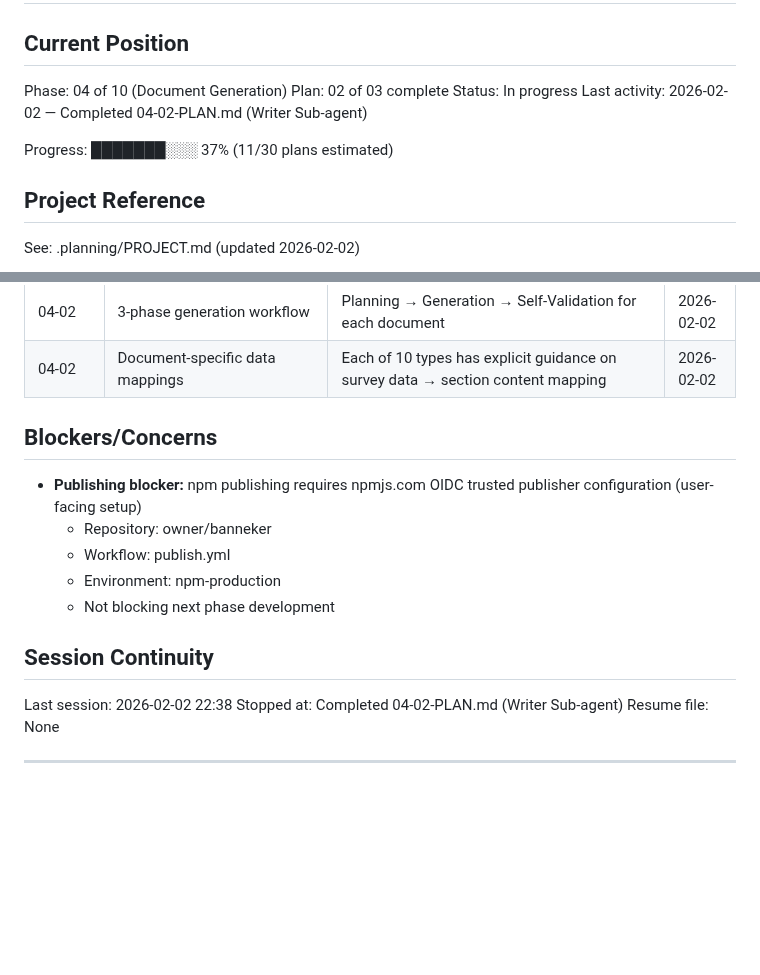
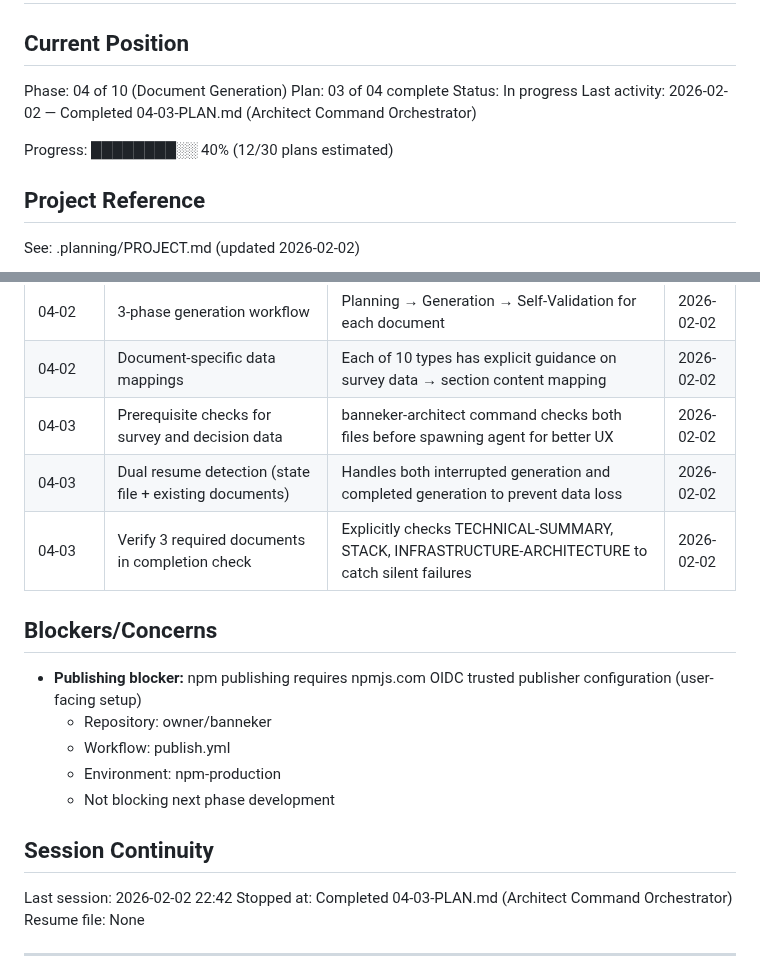
Before and after one commit to AsymmetricRisk/banneker, a Markdown page: .planning/STATE.md, 2 parts joined by grey strips. GitHub-like rendering; blank space fills up the shorter version.

Commit message:
docs(04-03): complete architect command orchestrator plan
Tasks completed: 1/1
- Create banneker-architect.md command skill file

SUMMARY: .planning/phases/04-document-generation/04-03-SUMMARY.md

```diff
--- a/.planning/STATE.md
+++ b/.planning/STATE.md
@@ -3,11 +3,11 @@
 ## Current Position
 
 Phase: 04 of 10 (Document Generation)
-Plan: 02 of 03 complete
+Plan: 03 of 04 complete
 Status: In progress
-Last activity: 2026-02-02 — Completed 04-02-PLAN.md (Writer Sub-agent)
+Last activity: 2026-02-02 — Completed 04-03-PLAN.md (Architect Command Orchestrator)
 
-Progress: ███████░░░ 37% (11/30 plans estimated)
+Progress: ████████░░ 40% (12/30 plans estimated)
 
 ## Project Reference
 
@@ -69,6 +69,9 @@ See: .planning/PROJECT.md (updated 2026-02-02)
 | 04-02 | Zero-tolerance policy for generic examples | Every sentence must be project-specific, no "e.g., React" or "such as PostgreSQL" | 2026-02-02 |
 | 04-02 | 3-phase generation workflow | Planning → Generation → Self-Validation for each document | 2026-02-02 |
 | 04-02 | Document-specific data mappings | Each of 10 types has explicit guidance on survey data → section content mapping | 2026-02-02 |
+| 04-03 | Prerequisite checks for survey and decision data | banneker-architect command checks both files before spawning agent for better UX | 2026-02-02 |
+| 04-03 | Dual resume detection (state file + existing documents) | Handles both interrupted generation and completed generation to prevent data loss | 2026-02-02 |
+| 04-03 | Verify 3 required documents in completion check | Explicitly checks TECHNICAL-SUMMARY, STACK, INFRASTRUCTURE-ARCHITECTURE to catch silent failures | 2026-02-02 |
 
 ## Blockers/Concerns
 
@@ -80,8 +83,8 @@ See: .planning/PROJECT.md (updated 2026-02-02)
 
 ## Session Continuity
 
-Last session: 2026-02-02 22:38
-Stopped at: Completed 04-02-PLAN.md (Writer Sub-agent)
+Last session: 2026-02-02 22:42
+Stopped at: Completed 04-03-PLAN.md (Architect Command Orchestrator)
 Resume file: None
 
 ---
```
Also changed, not shown: other parts of .planning/STATE.md (+1 -1 lines), 1 other file.
